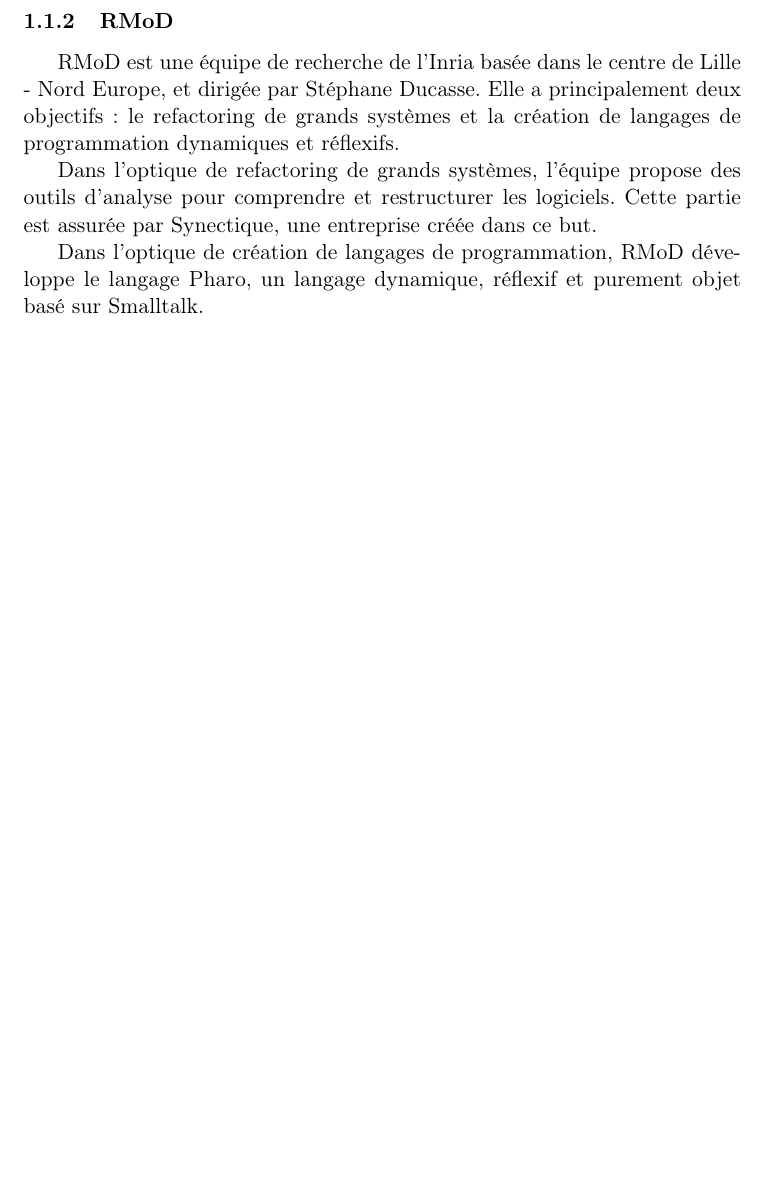
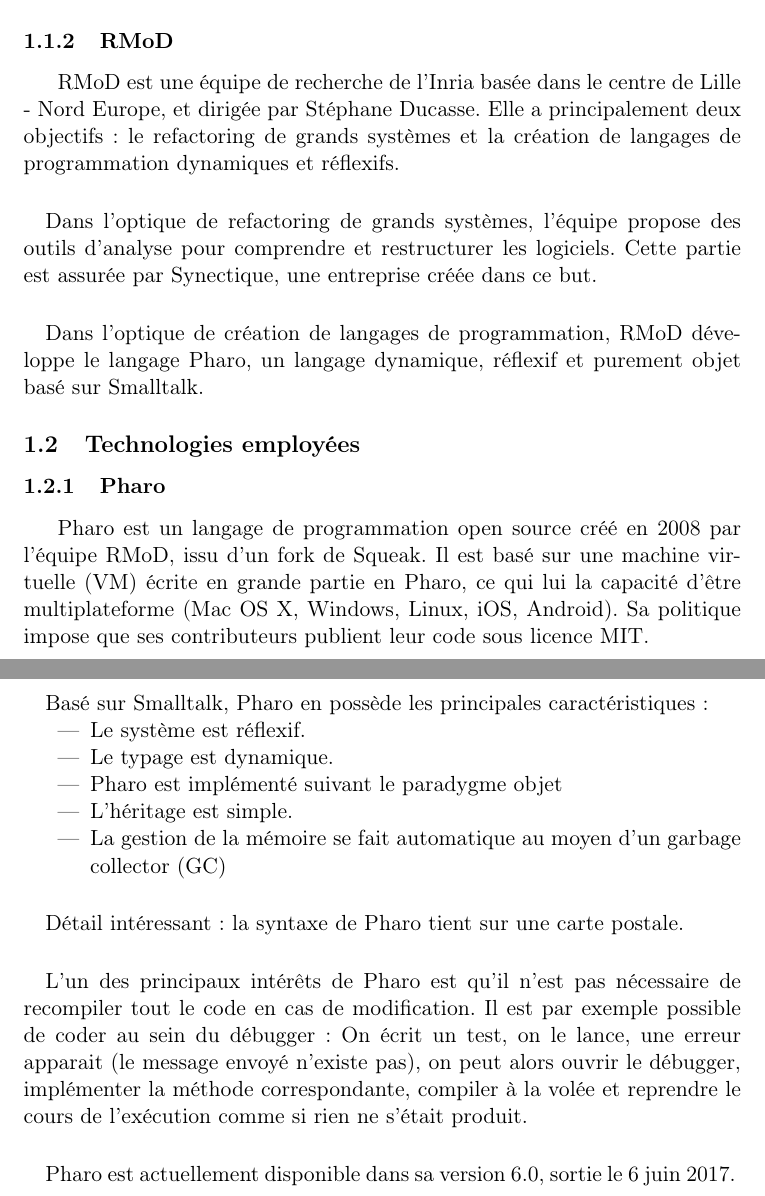
Before and after one commit to Neobas/rapportDeStageRMoD, a LaTeX document (rapport.tex, which reads tex/section_1.tex): part of page 2 of 2 before the commit and two parts of pages 2 and 3 of 3 after it, the two joined at a grey line, cut so that both start at the same text, the shorter picture padded with empty space. Compiled offline with pdfLaTeX.

Commit message:
Ajout présentation de Pharo

```diff
--- a/tex/section_1.tex
+++ b/tex/section_1.tex
@@ -18,6 +18,31 @@
 	\subsubsection{RMoD}
 	RMoD est une équipe de recherche de l'Inria basée dans le centre de Lille - Nord Europe, et dirigée par Stéphane Ducasse. Elle a principalement deux objectifs : le refactoring de grands systèmes et la création de langages de programmation dynamiques et réflexifs.
 
+	\paragraph{}
 	Dans l'optique de refactoring de grands systèmes, l'équipe propose des outils d'analyse pour comprendre et restructurer les logiciels. Cette partie est assurée par Synectique, une entreprise créée dans ce but.
 
+	\paragraph{}
 	Dans l'optique de création de langages de programmation, RMoD développe le langage Pharo, un langage dynamique, réflexif et purement objet basé sur Smalltalk.
+
+	\subsection{Technologies employées}
+	\subsubsection{Pharo}
+	Pharo est un langage de programmation open source créé en 2008 par l'équipe RMoD, issu d'un fork de Squeak. Il est basé sur une machine virtuelle (VM) écrite en grande partie en Pharo, ce qui lui la capacité d'être multiplateforme (Mac OS X, Windows, Linux, iOS, Android). Sa politique impose que ses contributeurs publient leur code sous licence MIT.
+
+	\paragraph{}
+	Basé sur Smalltalk, Pharo en possède les principales caractéristiques:
+	\begin{itemize}
+		\item Le système est réflexif.
+		\item Le typage est dynamique.
+		\item Pharo est implémenté suivant le paradygme objet
+		\item L'héritage est simple.
+		\item La gestion de la mémoire se fait automatique au moyen d'un garbage collector (GC)
+	\end{itemize}
+
+	\paragraph{}
+	Détail intéressant : la syntaxe de Pharo tient sur une carte postale.
+
+	\paragraph{}
+	L'un des principaux intérêts de Pharo est qu'il n'est pas nécessaire de recompiler tout le code en cas de modification. Il est par exemple possible de coder au sein du débugger : On écrit un test, on le lance, une erreur apparait (le message envoyé n'existe pas), on peut alors ouvrir le débugger, implémenter la méthode correspondante, compiler à la volée et reprendre le cours de l'exécution comme si rien ne s'était produit.
+
+	\paragraph{}
+	Pharo est actuellement disponible dans sa version 6.0, sortie le 6 juin 2017.
```
Also changed, not shown: Makefile, 1 other file.
